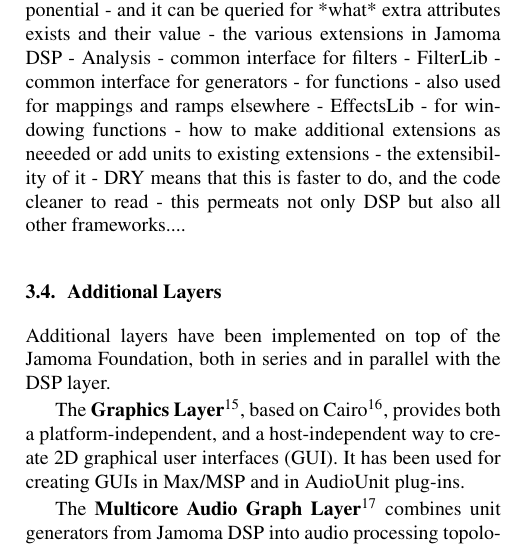
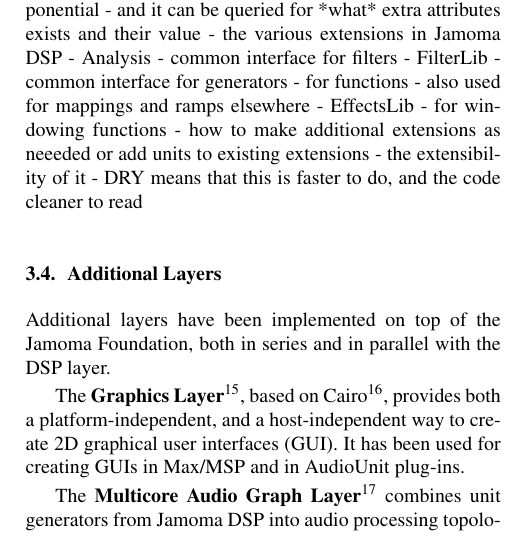
Before and after one commit to alexarje/JamomaPublications, a LaTeX paper (Proceedings/2010-ICMC-DSP/JamomaDSP-ICMC.tex): part of one column of page 5 of 9, cut so that both start at the same text. Compiled offline with pdfLaTeX.

Commit message:
icmc: state of the paper as the closure of subetha session

```diff
--- a/Proceedings/2010-ICMC-DSP/JamomaDSP-ICMC.tex
+++ b/Proceedings/2010-ICMC-DSP/JamomaDSP-ICMC.tex
@@ -362,7 +364,6 @@
 - how to make additional extensions as neeeded or add units to existing extensions
     - the extensibility of it
     - DRY means that this is faster to do, and the code cleaner to read
-- this permeats not only DSP but also all other frameworks....
 
 
 % (end)
```
Also changed, not shown: Proceedings/2010-ICMC-DSP/JamomaDSP-ICMC.tex (2 more changed lines).
